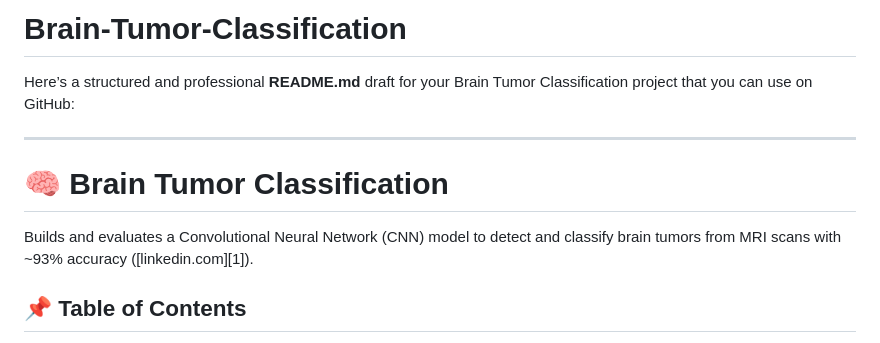
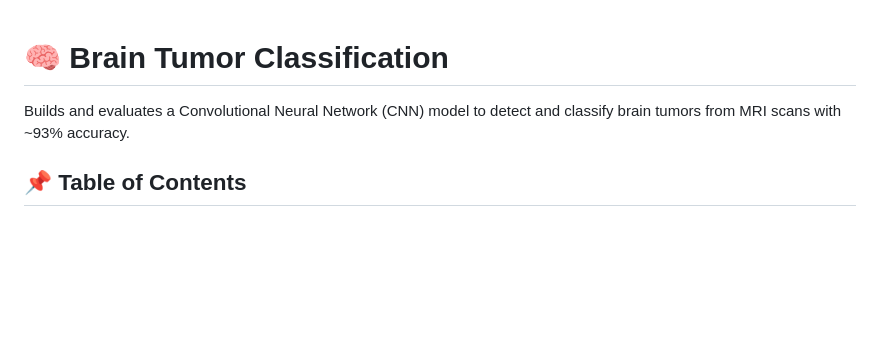
Before and after one commit to sohamgoswami07/Brain-Tumor-Classification, a Markdown page: README.md, the part around the change. GitHub-like rendering; blank space fills up the shorter version.

```diff
--- a/README.md
+++ b/README.md
@@ -1,11 +1,6 @@
-# Brain-Tumor-Classification
-Here’s a structured and professional **README.md** draft for your Brain Tumor Classification project that you can use on GitHub:
-
----
-
 # 🧠 Brain Tumor Classification
 
-Builds and evaluates a Convolutional Neural Network (CNN) model to detect and classify brain tumors from MRI scans with \~93% accuracy ([linkedin.com][1]).
+Builds and evaluates a Convolutional Neural Network (CNN) model to detect and classify brain tumors from MRI scans with \~93% accuracy.
 
 ## 📌 Table of Contents
 
```
